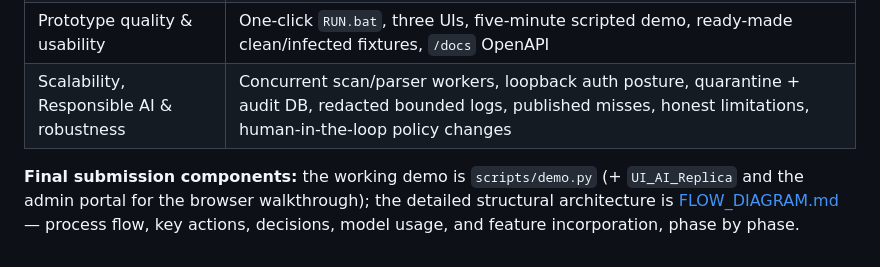
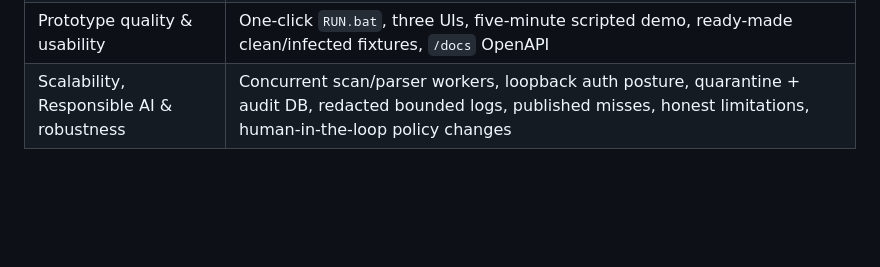
Before and after one commit to Ipsita-Acharya/Prompt-Injection-Firewall, a Markdown page: README.md, the part around the change. Drawn GitHub-style; blank space fills up the shorter version.

```diff
--- a/README.md
+++ b/README.md
@@ -437,5 +437,3 @@ Original to this codebase: the explainable risk-fusion model, the span-redaction
 | Business / user impact | Drops-in as a proxy/library for any LLM app; blocks exfiltration and unauthorized tool use while preserving benign content — measurable risk reduction with published FPR |
 | Prototype quality & usability | One-click `RUN.bat`, three UIs, five-minute scripted demo, ready-made clean/infected fixtures, `/docs` OpenAPI |
 | Scalability, Responsible AI & robustness | Concurrent scan/parser workers, loopback auth posture, quarantine + audit DB, redacted bounded logs, published misses, honest limitations, human-in-the-loop policy changes |
-
-**Final submission components:** the working demo is `scripts/demo.py` (+ `UI_AI_Replica` and the admin portal for the browser walkthrough); the detailed structural architecture is [FLOW_DIAGRAM.md](FLOW_DIAGRAM.md) — process flow, key actions, decisions, model usage, and feature incorporation, phase by phase.
```
